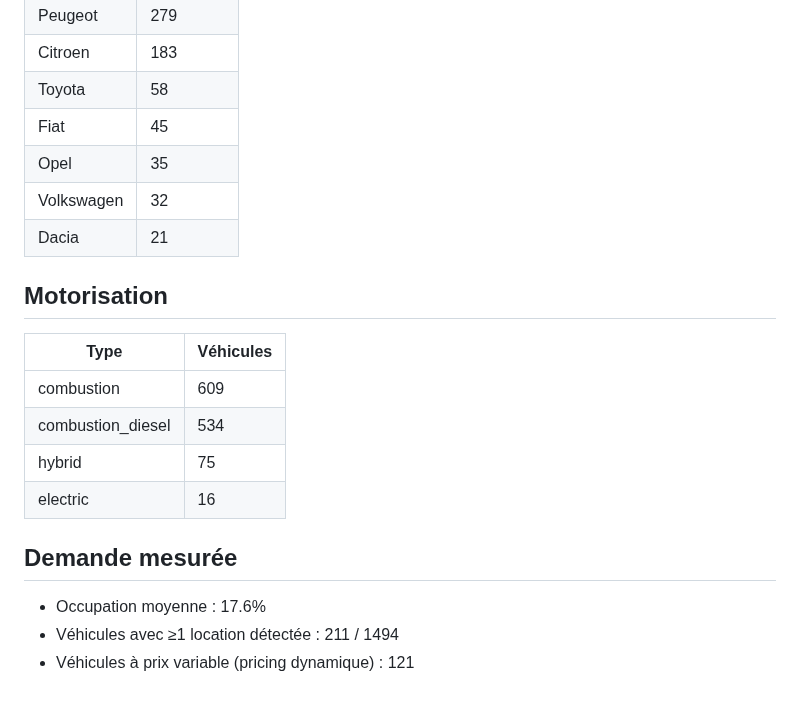
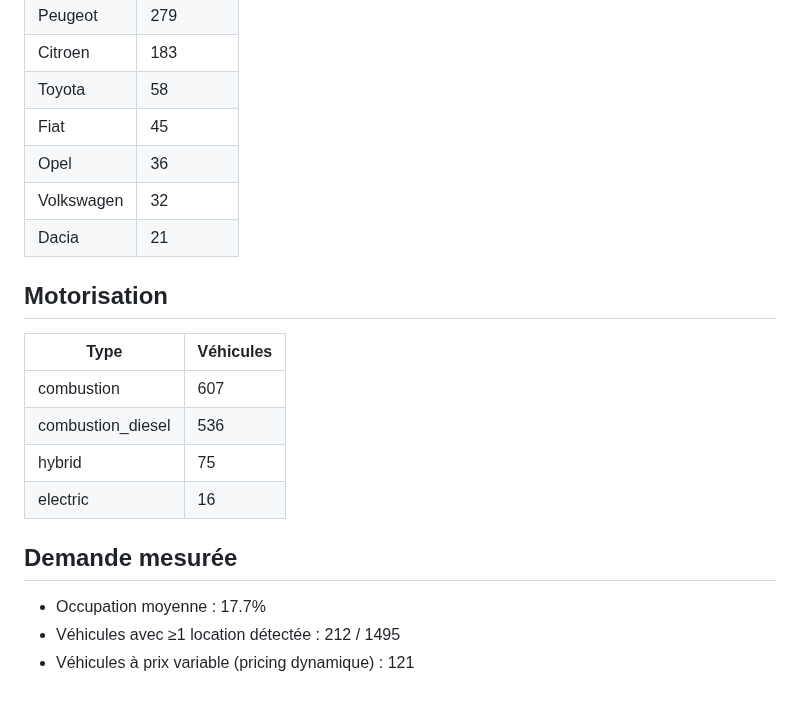
Before and after one commit to Xsaw45/get_around_app, a Markdown page: reports/README.md, the part around one of its changes. Rendered like a GitHub page.

Commit message:
report: maj 2026-07-17T10:59Z [skip ci]

```diff
--- a/reports/README.md
+++ b/reports/README.md
@@ -33,7 +33,7 @@
 | Citroen | 183 |
 | Toyota | 58 |
 | Fiat | 45 |
-| Opel | 35 |
+| Opel | 36 |
 | Volkswagen | 32 |
 | Dacia | 21 |
 
@@ -41,12 +41,12 @@
 
 | Type | Véhicules |
 |---|---|
-| combustion | 609 |
-| combustion_diesel | 534 |
+| combustion | 607 |
+| combustion_diesel | 536 |
 | hybrid | 75 |
 | electric | 16 |
 
 ## Demande mesurée
-- Occupation moyenne : 17.6%
-- Véhicules avec ≥1 location détectée : 211 / 1494
+- Occupation moyenne : 17.7%
+- Véhicules avec ≥1 location détectée : 212 / 1495
 - Véhicules à prix variable (pricing dynamique) : 121
```
Also changed, not shown: other parts of reports/README.md (+4 -4 lines), reports/overview.png.
